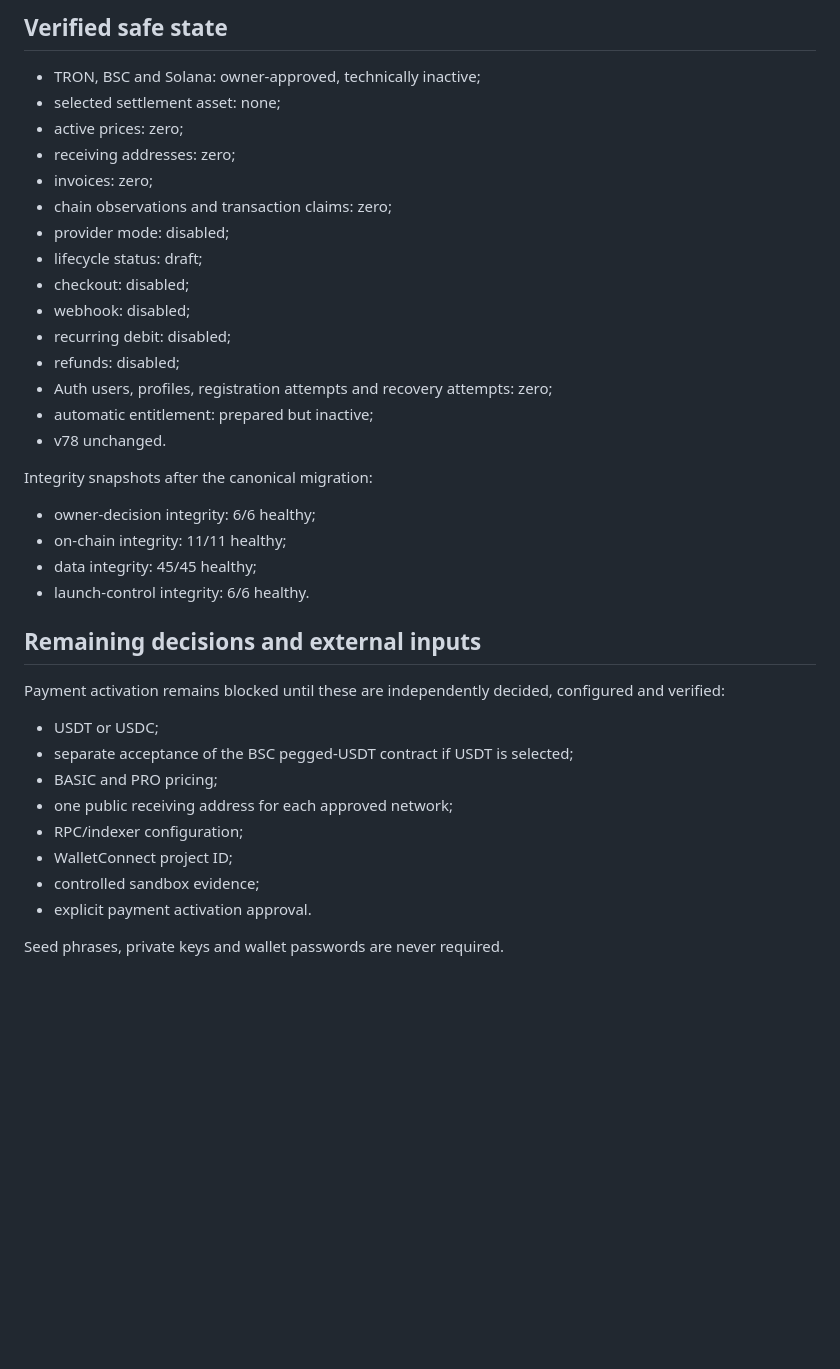
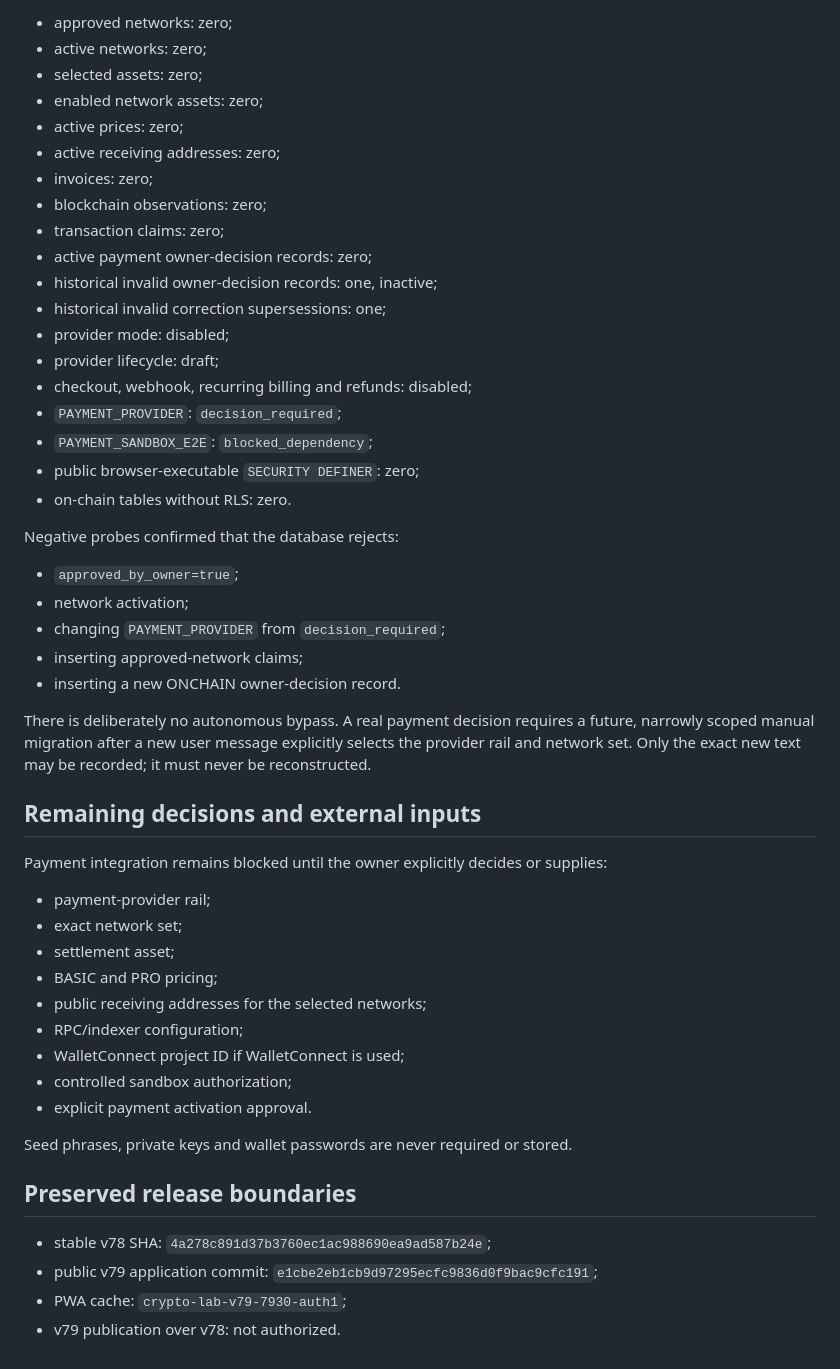
Before and after one commit to 1specnazov1/crypto-lab, a Markdown page: docs/ONCHAIN_OWNER_DECISION_PROVENANCE_REPAIR_7930.md, the part around one of its changes. GitHub-like rendering; blank space fills up the shorter version.

Commit message:
Finalize payment owner-decision provenance repair

```diff
--- a/docs/ONCHAIN_OWNER_DECISION_PROVENANCE_REPAIR_7930.md
+++ b/docs/ONCHAIN_OWNER_DECISION_PROVENANCE_REPAIR_7930.md
@@ -56,40 +55,53 @@ The exact decision text and its hash—not an inferred timestamp—are the sourc
 
-## Verified safe state
+- approved networks: zero;
+- active networks: zero;
+- selected assets: zero;
+- enabled network assets: zero;
+- active prices: zero;
+- active receiving addresses: zero;
+- invoices: zero;
+- blockchain observations: zero;
+- transaction claims: zero;
+- active payment owner-decision records: zero;
+- historical invalid owner-decision records: one, inactive;
+- historical invalid correction supersessions: one;
+- provider mode: disabled;
+- provider lifecycle: draft;
+- checkout, webhook, recurring billing and refunds: disabled;
+- `PAYMENT_PROVIDER`: `decision_required`;
+- `PAYMENT_SANDBOX_E2E`: `blocked_dependency`;
+- public browser-executable `SECURITY DEFINER`: zero;
+- on-chain tables without RLS: zero.
 
-- TRON, BSC and Solana: owner-approved, technically inactive;
-- selected settlement asset: none;
-- active prices: zero;
-- receiving addresses: zero;
-- invoices: zero;
-- chain observations and transaction claims: zero;
-- provider mode: disabled;
-- lifecycle status: draft;
-- checkout: disabled;
-- webhook: disabled;
-- recurring debit: disabled;
-- refunds: disabled;
-- Auth users, profiles, registration attempts and recovery attempts: zero;
-- automatic entitlement: prepared but inactive;
-- v78 unchanged.
+Negative probes confirmed that the database rejects:
 
-Integrity snapshots after the canonical migration:
+- `approved_by_owner=true`;
+- network activation;
+- changing `PAYMENT_PROVIDER` from `decision_required`;
+- inserting approved-network claims;
+- inserting a new ONCHAIN owner-decision record.
 
-- owner-decision integrity: 6/6 healthy;
-- on-chain integrity: 11/11 healthy;
-- data integrity: 45/45 healthy;
-- launch-control integrity: 6/6 healthy.
+There is deliberately no autonomous bypass. A real payment decision requires a future, narrowly scoped manual migration after a new user message explicitly selects the provider rail and network set. Only the exact new text may be recorded; it must never be reconstructed.
 
 ## Remaining decisions and external inputs
 
-Payment activation remains blocked until these are independently decided, configured and verified:
+Payment integration remains blocked until the owner explicitly decides or supplies:
 
-- USDT or USDC;
-- separate acceptance of the BSC pegged-USDT contract if USDT is selected;
+- payment-provider rail;
+- exact network set;
+- settlement asset;
 - BASIC and PRO pricing;
-- one public receiving address for each approved network;
+- public receiving addresses for the selected networks;
 - RPC/indexer configuration;
-- WalletConnect project ID;
-- controlled sandbox evidence;
+- WalletConnect project ID if WalletConnect is used;
+- controlled sandbox authorization;
 - explicit payment activation approval.
 
-Seed phrases, private keys and wallet passwords are never required.
+Seed phrases, private keys and wallet passwords are never required or stored.
+
+## Preserved release boundaries
+
+- stable v78 SHA: `4a278c891d37b3760ec1ac988690ea9ad587b24e`;
+- public v79 application commit: `e1cbe2eb1cb9d97295ecfc9836d0f9bac9cfc191`;
+- PWA cache: `crypto-lab-v79-7930-auth1`;
+- v79 publication over v78: not authorized.
```
Also changed, not shown: other parts of docs/ONCHAIN_OWNER_DECISION_PROVENANCE_REPAIR_7930.md (+29 -30 lines).
